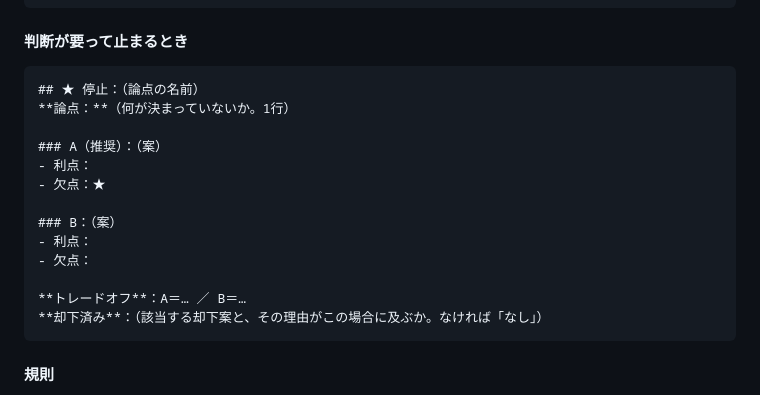
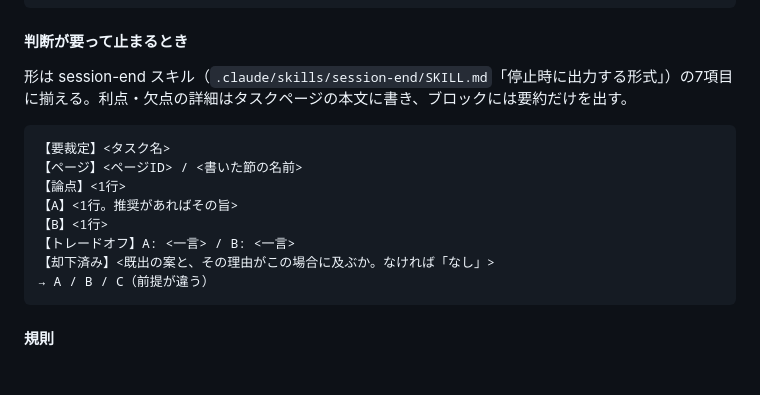
Before and after one commit to kaz6/necro-cardgame, a Markdown page: CLAUDE.md, the part around the change. Drawn GitHub-style.

````diff
--- a/CLAUDE.md
+++ b/CLAUDE.md
@@ -182,20 +182,17 @@ v0.2 の数値・規則（ピッチ・墓地・6スロット・カード8種・
 
 #### 判断が要って止まるとき
 
-```markdown
-## ★ 停止：（論点の名前）
-**論点：**（何が決まっていないか。1行）
+形は session-end スキル（`.claude/skills/session-end/SKILL.md`「停止時に出力する形式」）の7項目に揃える。利点・欠点の詳細はタスクページの本文に書き、ブロックには要約だけを出す。
 
-### A（推奨）：（案）
-- 利点：
-- 欠点：★
-
-### B：（案）
-- 利点：
-- 欠点：
-
-**トレードオフ**：A＝… ／ B＝…
-**却下済み**：（該当する却下案と、その理由がこの場合に及ぶか。なければ「なし」）
+```
+【要裁定】<タスク名>
+【ページ】<ページID> / <書いた節の名前>
+【論点】<1行>
+【A】<1行。推奨があればその旨>
+【B】<1行>
+【トレードオフ】A: <一言> / B: <一言>
+【却下済み】<既出の案と、その理由がこの場合に及ぶか。なければ「なし」>
+→ A / B / C（前提が違う）
 ```
 
 #### 規則
````
Also changed, not shown: docs/SESSION_STATE.md (+1 -1 lines), docs/audit/2026-10-11-prompt-audit.md (+9 -1 lines).
